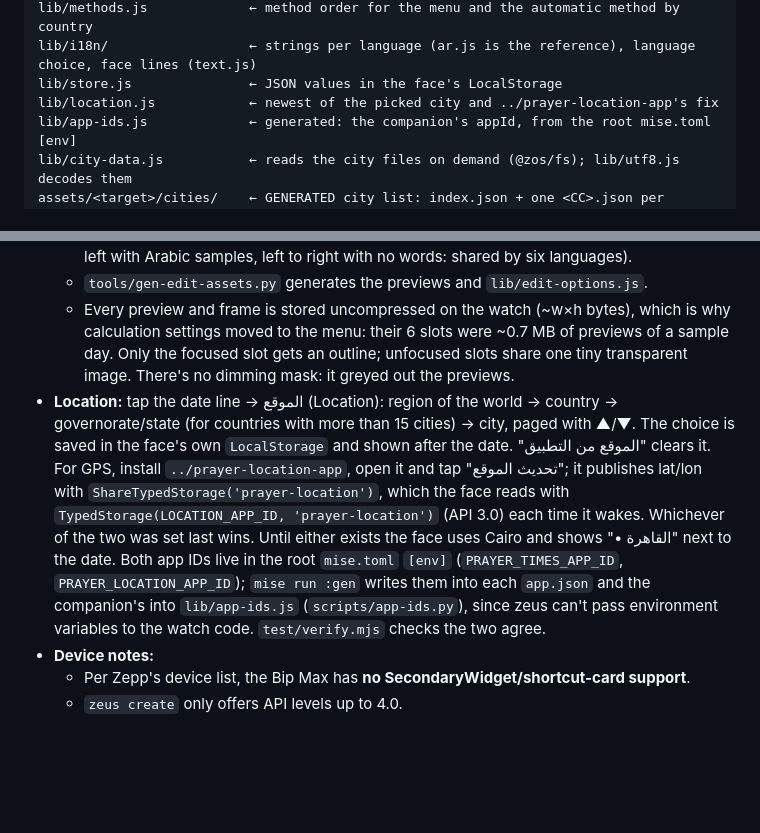
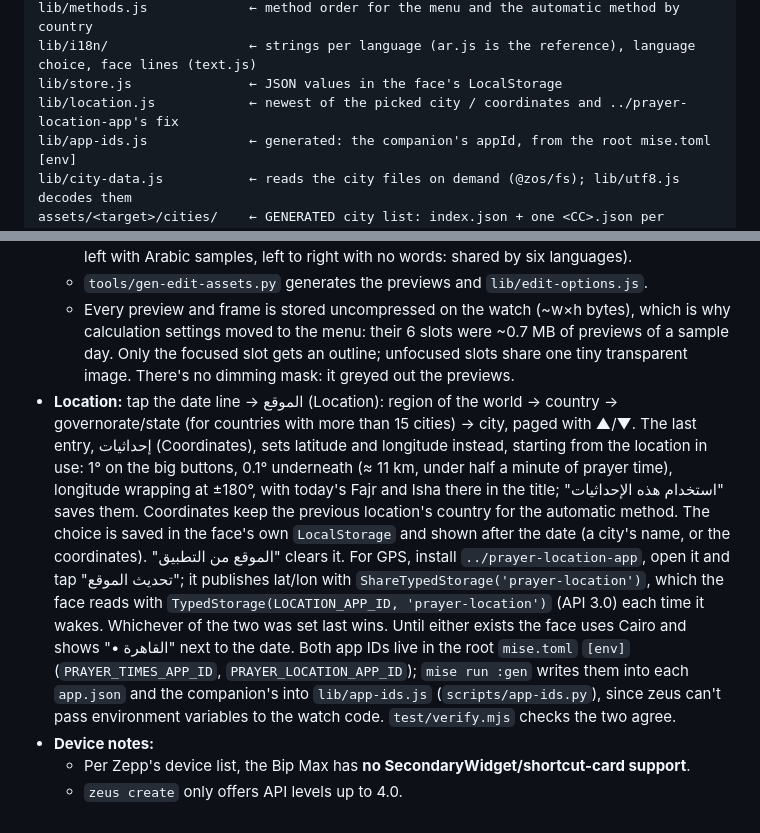
Before and after one commit to yshalsager/zeppos-muslim-apps, a Markdown page: prayer-times-watchface/README.md, 2 parts joined by grey strips. Rendered like a GitHub page; blank space fills up the shorter version.

```diff
--- a/prayer-times-watchface/README.md
+++ b/prayer-times-watchface/README.md
@@ -146,7 +146,7 @@ lib/settings.js            ← face settings: defaults, sanitizing, steppers, iq
 lib/methods.js             ← method order for the menu and the automatic method by country
 lib/i18n/                  ← strings per language (ar.js is the reference), language choice, face lines (text.js)
 lib/store.js               ← JSON values in the face's LocalStorage
-lib/location.js            ← newest of the picked city and ../prayer-location-app's fix
+lib/location.js            ← newest of the picked city / coordinates and ../prayer-location-app's fix
 lib/app-ids.js             ← generated: the companion's appId, from the root mise.toml [env]
 lib/city-data.js           ← reads the city files on demand (@zos/fs); lib/utf8.js decodes them
 assets/<target>/cities/    ← GENERATED city list: index.json + one <CC>.json per country (tools/gen-cities.py)
@@ -223,7 +223,7 @@ The Hijri dates match ICU `islamic-umalqura` on every day from 2018 to 2077. The
   - The extras previews are the same for all three cells, so there's one set per direction (right to left with Arabic samples, left to right with no words: shared by six languages).
   - `tools/gen-edit-assets.py` generates the previews and `lib/edit-options.js`.
   - Every preview and frame is stored uncompressed on the watch (~w×h bytes), which is why calculation settings moved to the menu: their 6 slots were ~0.7 MB of previews of a sample day. Only the focused slot gets an outline; unfocused slots share one tiny transparent image. There's no dimming mask: it greyed out the previews.
-- **Location:** tap the date line → الموقع (Location): region of the world → country → governorate/state (for countries with more than 15 cities) → city, paged with ▲/▼. The choice is saved in the face's own `LocalStorage` and shown after the date. "الموقع من التطبيق" clears it. For GPS, install `../prayer-location-app`, open it and tap "تحديث الموقع"; it publishes lat/lon with `ShareTypedStorage('prayer-location')`, which the face reads with `TypedStorage(LOCATION_APP_ID, 'prayer-location')` (API 3.0) each time it wakes. Whichever of the two was set last wins. Until either exists the face uses Cairo and shows "• القاهرة" next to the date. Both app IDs live in the root `mise.toml` `[env]` (`PRAYER_TIMES_APP_ID`, `PRAYER_LOCATION_APP_ID`); `mise run :gen` writes them into each `app.json` and the companion's into `lib/app-ids.js` (`scripts/app-ids.py`), since zeus can't pass environment variables to the watch code. `test/verify.mjs` checks the two agree.
+- **Location:** tap the date line → الموقع (Location): region of the world → country → governorate/state (for countries with more than 15 cities) → city, paged with ▲/▼. The last entry, إحداثيات (Coordinates), sets latitude and longitude instead, starting from the location in use: 1° on the big buttons, 0.1° underneath (≈ 11 km, under half a minute of prayer time), longitude wrapping at ±180°, with today's Fajr and Isha there in the title; "استخدام هذه الإحداثيات" saves them. Coordinates keep the previous location's country for the automatic method. The choice is saved in the face's own `LocalStorage` and shown after the date (a city's name, or the coordinates). "الموقع من التطبيق" clears it. For GPS, install `../prayer-location-app`, open it and tap "تحديث الموقع"; it publishes lat/lon with `ShareTypedStorage('prayer-location')`, which the face reads with `TypedStorage(LOCATION_APP_ID, 'prayer-location')` (API 3.0) each time it wakes. Whichever of the two was set last wins. Until either exists the face uses Cairo and shows "• القاهرة" next to the date. Both app IDs live in the root `mise.toml` `[env]` (`PRAYER_TIMES_APP_ID`, `PRAYER_LOCATION_APP_ID`); `mise run :gen` writes them into each `app.json` and the companion's into `lib/app-ids.js` (`scripts/app-ids.py`), since zeus can't pass environment variables to the watch code. `test/verify.mjs` checks the two agree.
 - **Device notes:**
   - Per Zepp's device list, the Bip Max has **no SecondaryWidget/shortcut-card support**.
   - `zeus create` only offers API levels up to 4.0.
```
Also changed, not shown: other parts of prayer-times-watchface/README.md (+4 -4 lines), docs/watchface/menu-en.png, docs/watchface/menu.png, 14 other files.
